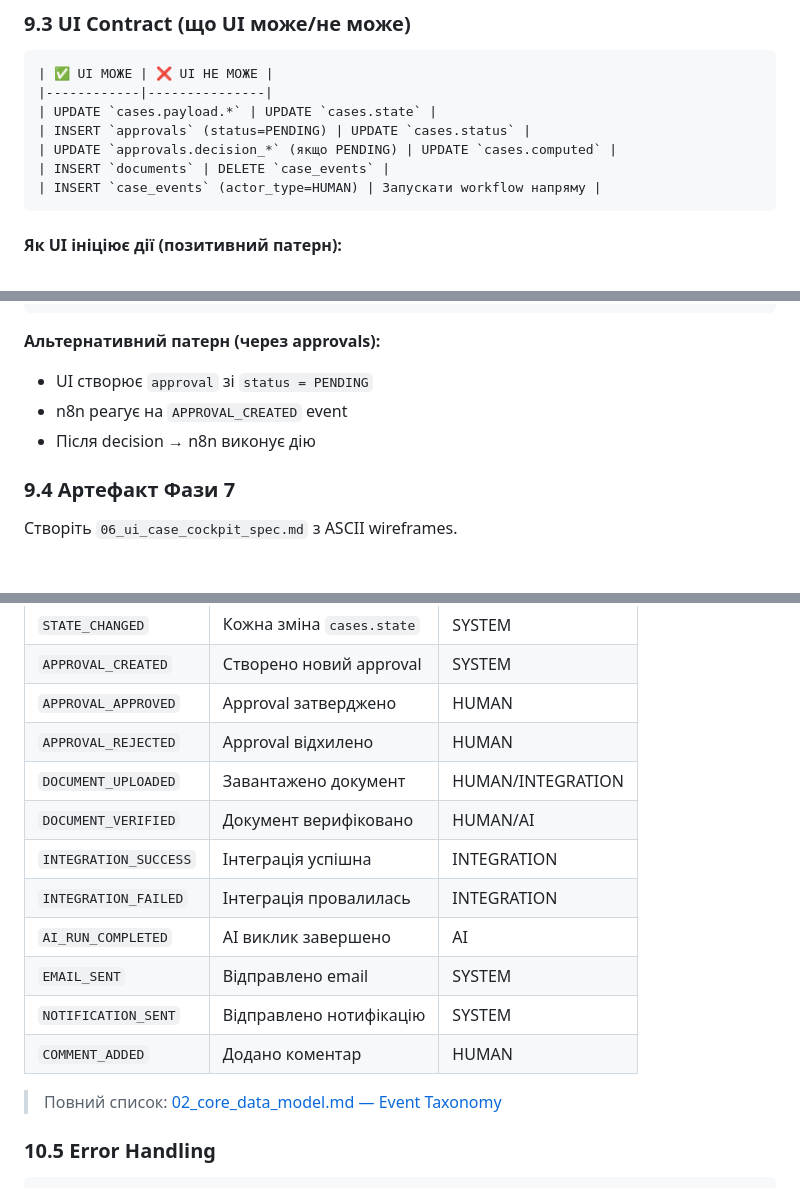
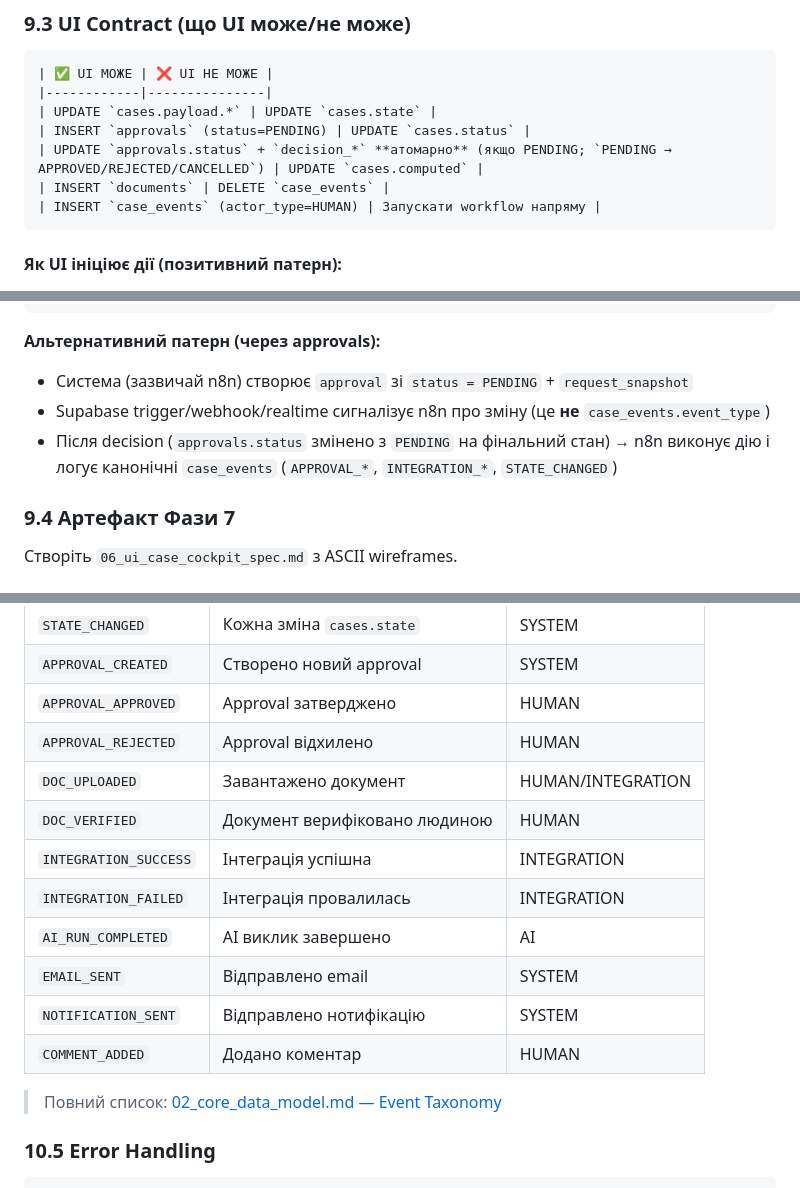
Before and after one commit to ivanbondardev/imcp, a Markdown page: docs/case_templates/IMPLEMENTATION_FRAMEWORK.md, 3 parts joined by grey strips. Rendered like a GitHub page.

Commit message:
update IMPLEMENTATION_FRAMEWORK

````diff
--- a/docs/case_templates/IMPLEMENTATION_FRAMEWORK.md
+++ b/docs/case_templates/IMPLEMENTATION_FRAMEWORK.md
@@ -1172,7 +1172,7 @@ sequenceDiagram
 |------------|---------------|
 | UPDATE `cases.payload.*` | UPDATE `cases.state` |
 | INSERT `approvals` (status=PENDING) | UPDATE `cases.status` |
-| UPDATE `approvals.decision_*` (якщо PENDING) | UPDATE `cases.computed` |
+| UPDATE `approvals.status` + `decision_*` **атомарно** (якщо PENDING; `PENDING → APPROVED/REJECTED/CANCELLED`) | UPDATE `cases.computed` |
 | INSERT `documents` | DELETE `case_events` |
 | INSERT `case_events` (actor_type=HUMAN) | Запускати workflow напряму |
 ```
@@ -1200,9 +1200,9 @@ sequenceDiagram
 ```
 
 **Альтернативний патерн (через approvals):**
-- UI створює `approval` зі `status = PENDING`
-- n8n реагує на `APPROVAL_CREATED` event
-- Після decision → n8n виконує дію
+- Система (зазвичай n8n) створює `approval` зі `status = PENDING` + `request_snapshot`
+- Supabase trigger/webhook/realtime сигналізує n8n про зміну (це **не** `case_events.event_type`)
+- Після decision (`approvals.status` змінено з `PENDING` на фінальний стан) → n8n виконує дію і логує канонічні `case_events` (`APPROVAL_*`, `INTEGRATION_*`, `STATE_CHANGED`)
 
 ### 9.4 Артефакт Фази 7
 
@@ -1264,8 +1264,8 @@ Steps:
 | `APPROVAL_CREATED` | Створено новий approval | SYSTEM |
 | `APPROVAL_APPROVED` | Approval затверджено | HUMAN |
 | `APPROVAL_REJECTED` | Approval відхилено | HUMAN |
-| `DOCUMENT_UPLOADED` | Завантажено документ | HUMAN/INTEGRATION |
-| `DOCUMENT_VERIFIED` | Документ верифіковано | HUMAN/AI |
+| `DOC_UPLOADED` | Завантажено документ | HUMAN/INTEGRATION |
+| `DOC_VERIFIED` | Документ верифіковано людиною | HUMAN |
 | `INTEGRATION_SUCCESS` | Інтеграція успішна | INTEGRATION |
 | `INTEGRATION_FAILED` | Інтеграція провалилась | INTEGRATION |
 | `AI_RUN_COMPLETED` | AI виклик завершено | AI |
````
Also changed, not shown: other parts of docs/case_templates/IMPLEMENTATION_FRAMEWORK.md (+2 -2 lines).
